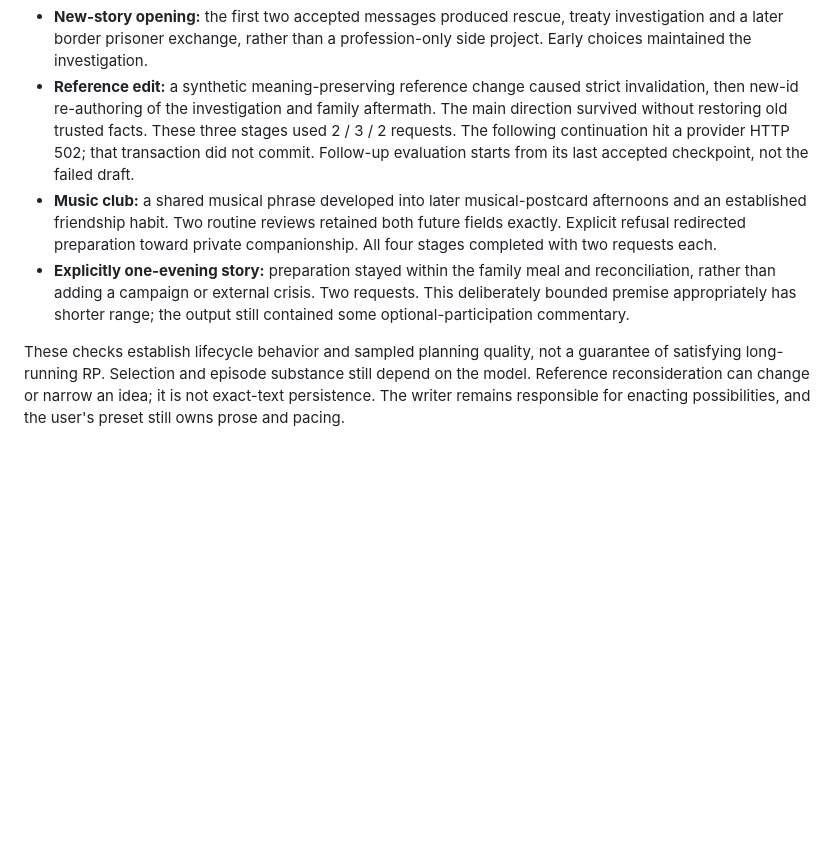
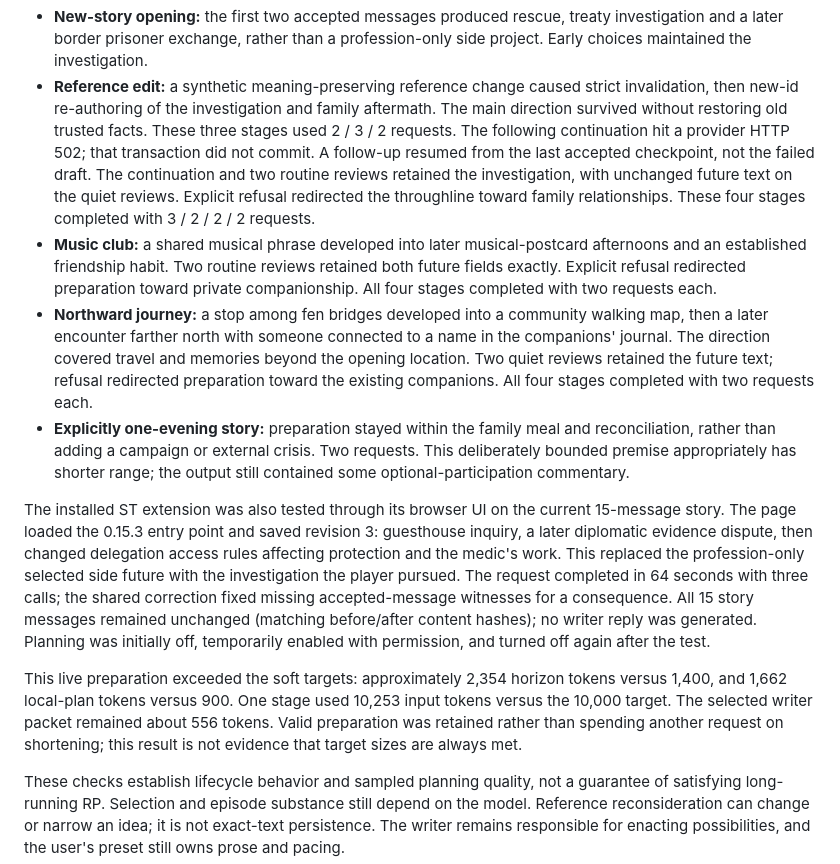
Before and after one commit to scatteredlilies2020/Tale-Fairy, a Markdown page: docs/story-throughline-0.15.3.md, the part around the change. Drawn GitHub-style; blank space fills up the shorter version.

Commit message:
Document live throughline verification

```diff
--- a/docs/story-throughline-0.15.3.md
+++ b/docs/story-throughline-0.15.3.md
@@ -63,16 +63,42 @@ Isolated live-provider checks used the configured gpt-6-sol planner, temperature
   strict invalidation, then new-id re-authoring of the investigation and family
   aftermath. The main direction survived without restoring old trusted facts.
   These three stages used 2 / 3 / 2 requests. The following continuation hit a
-  provider HTTP 502; that transaction did not commit. Follow-up evaluation starts
-  from its last accepted checkpoint, not the failed draft.
+  provider HTTP 502; that transaction did not commit. A follow-up resumed from
+  the last accepted checkpoint, not the failed draft. The continuation and two
+  routine reviews retained the investigation, with unchanged future text on
+  the quiet reviews. Explicit refusal redirected the throughline toward family
+  relationships. These four stages completed with 3 / 2 / 2 / 2 requests.
 - **Music club:** a shared musical phrase developed into later musical-postcard
   afternoons and an established friendship habit. Two routine reviews retained
   both future fields exactly. Explicit refusal redirected preparation toward
   private companionship. All four stages completed with two requests each.
+- **Northward journey:** a stop among fen bridges developed into a community
+  walking map, then a later encounter farther north with someone connected to
+  a name in the companions' journal. The direction covered travel and memories
+  beyond the opening location. Two quiet reviews retained the future text;
+  refusal redirected preparation toward the existing companions. All four
+  stages completed with two requests each.
 - **Explicitly one-evening story:** preparation stayed within the family meal
   and reconciliation, rather than adding a campaign or external crisis. Two
   requests. This deliberately bounded premise appropriately has shorter range;
   the output still contained some optional-participation commentary.
+
+The installed ST extension was also tested through its browser UI on the current
+15-message story. The page loaded the 0.15.3 entry point and saved revision 3:
+guesthouse inquiry, a later diplomatic evidence dispute, then changed delegation
+access rules affecting protection and the medic's work. This replaced the
+profession-only selected side future with the investigation the player pursued.
+The request completed in 64 seconds with three calls; the shared correction
+fixed missing accepted-message witnesses for a consequence. All 15 story messages
+remained unchanged (matching before/after content hashes); no writer reply was
+generated. Planning was initially off, temporarily enabled with permission, and
+turned off again after the test.
+
+This live preparation exceeded the soft targets: approximately 2,354 horizon
+tokens versus 1,400, and 1,662 local-plan tokens versus 900. One stage used 10,253
+input tokens versus the 10,000 target. The selected writer packet remained about
+556 tokens. Valid preparation was retained rather than spending another request
+on shortening; this result is not evidence that target sizes are always met.
 
 These checks establish lifecycle behavior and sampled planning quality, not a
 guarantee of satisfying long-running RP. Selection and episode substance still
```
